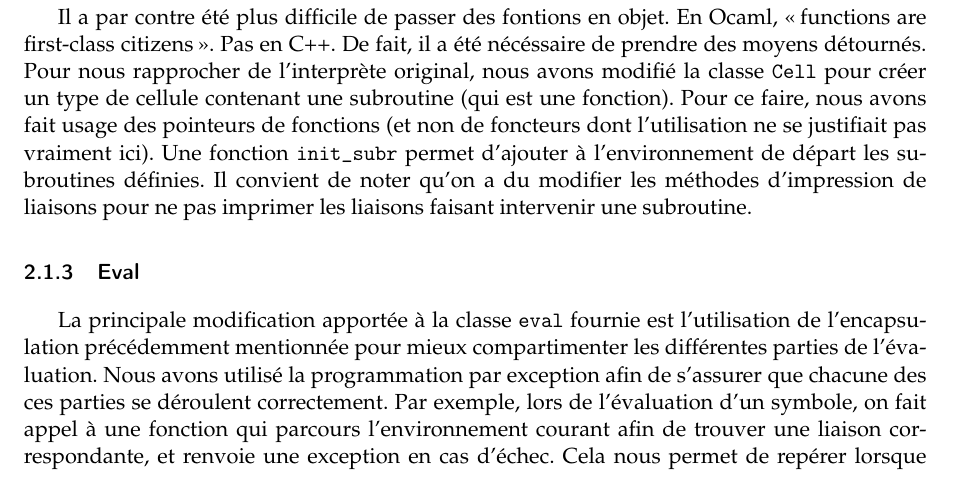
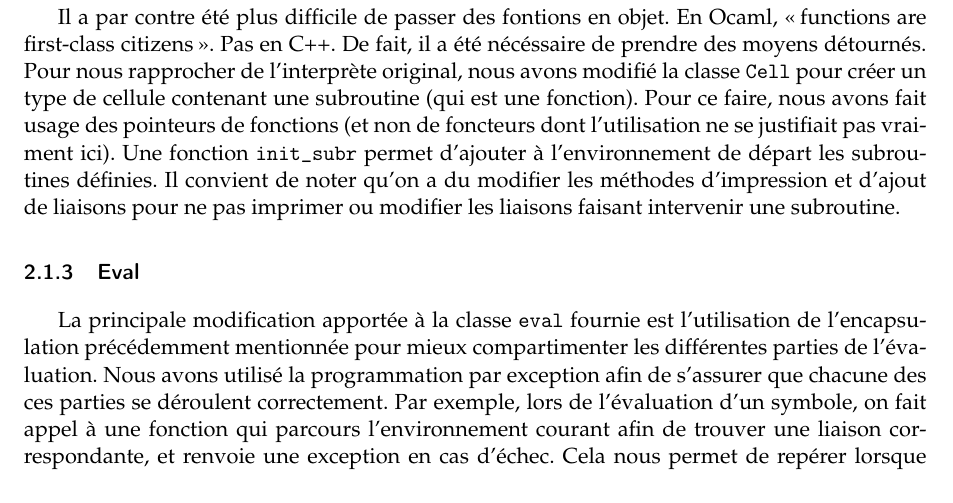
Before and after one commit to FakePersona/Interprete_LISP, a LaTeX paper (Rapport/main.tex): part of page 2 of 8, cut so that both start at the same text. Compiled offline with pdfLaTeX.

Commit message:
added a short mention of subroutine protection

```diff
--- a/Rapport/main.tex
+++ b/Rapport/main.tex
@@ -165,7 +165,8 @@ Nous nous somme fixés les objectifs intermédiaires suivants:
   (et non de foncteurs dont l'utilisation ne se justifiait pas vraiment ici).
   Une fonction \texttt{init\_subr} permet d'ajouter à l'environnement de départ
   les subroutines définies. Il convient de noter qu'on a du modifier les
-  méthodes d'impression de liaisons pour ne pas imprimer les liaisons faisant
+  méthodes d'impression et d'ajout de liaisons pour ne pas imprimer ou modifier
+  les liaisons faisant
   intervenir une subroutine.
 
  \subsubsection{Eval}
```
Also changed, not shown: Rapport/main.pdf, 1 other file.
